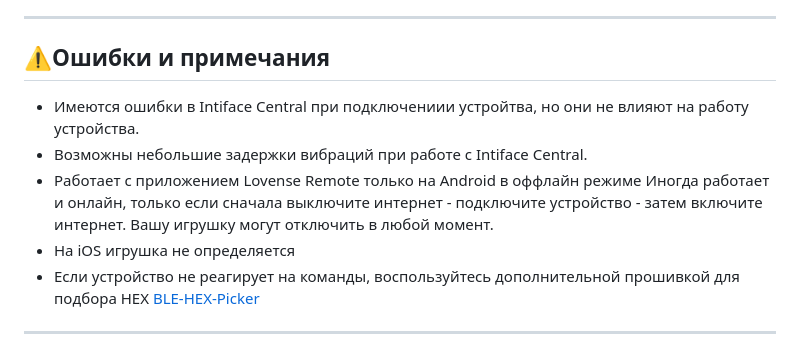
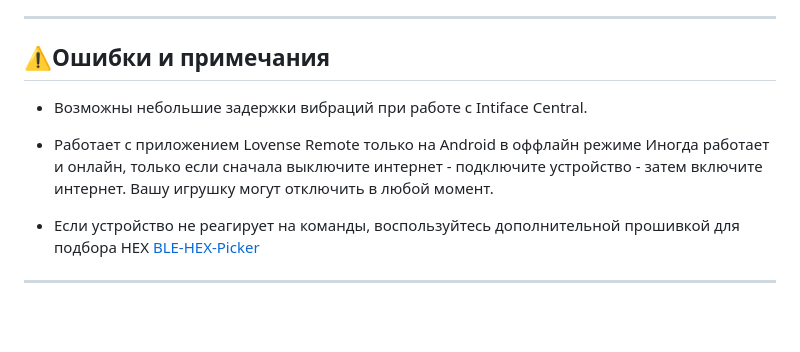
Before and after one commit to Fi0nee/LS-Buttplug, a Markdown page: README.ru.md, the part around the change. Drawn GitHub-style; blank space fills up the shorter version.

```diff
--- a/README.ru.md
+++ b/README.ru.md
@@ -95,10 +95,9 @@
 ---
 
 ## ⚠️Ошибки и примечания
-- Имеются ошибки в Intiface Central при подключениии устройтва, но они не влияют на работу устройства.
 - Возможны небольшие задержки вибраций при работе с Intiface Central.
 - Работает с приложением Lovense Remote только на Android в оффлайн режиме Иногда работает и онлайн, только если сначала выключите интернет - подключите устройство - затем включите интернет. Вашу игрушку могут отключить в любой момент.
-- На iOS игрушка не определяется
+
 - Если устройство не реагирует на команды, воспользуйтесь дополнительной прошивкой для подбора HEX [BLE-HEX-Picker](https://github.com/Fi0nee/BLE-HEX-Picker)
 
 ---
```
Also changed, not shown: README.md (+1 -2 lines).
